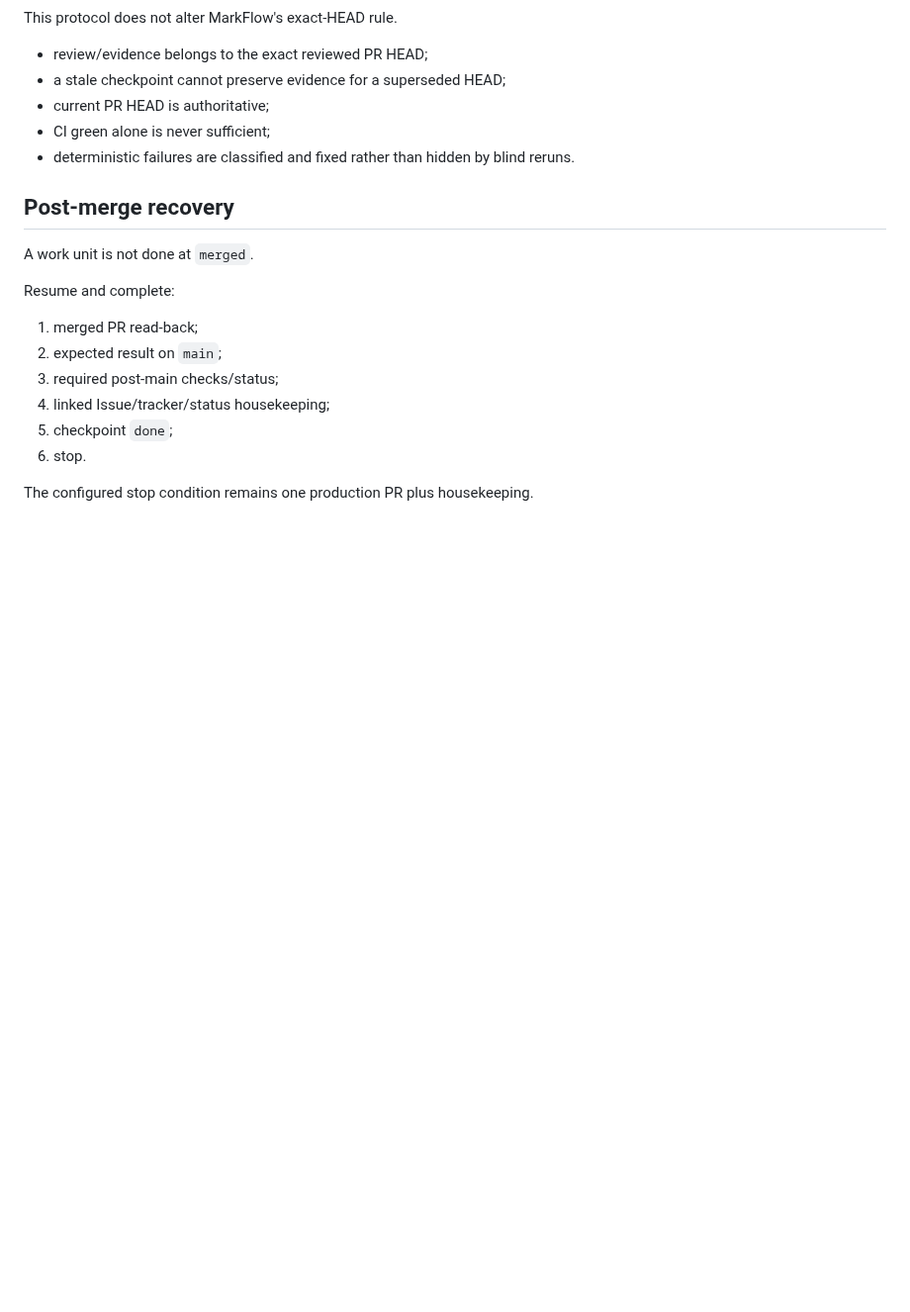
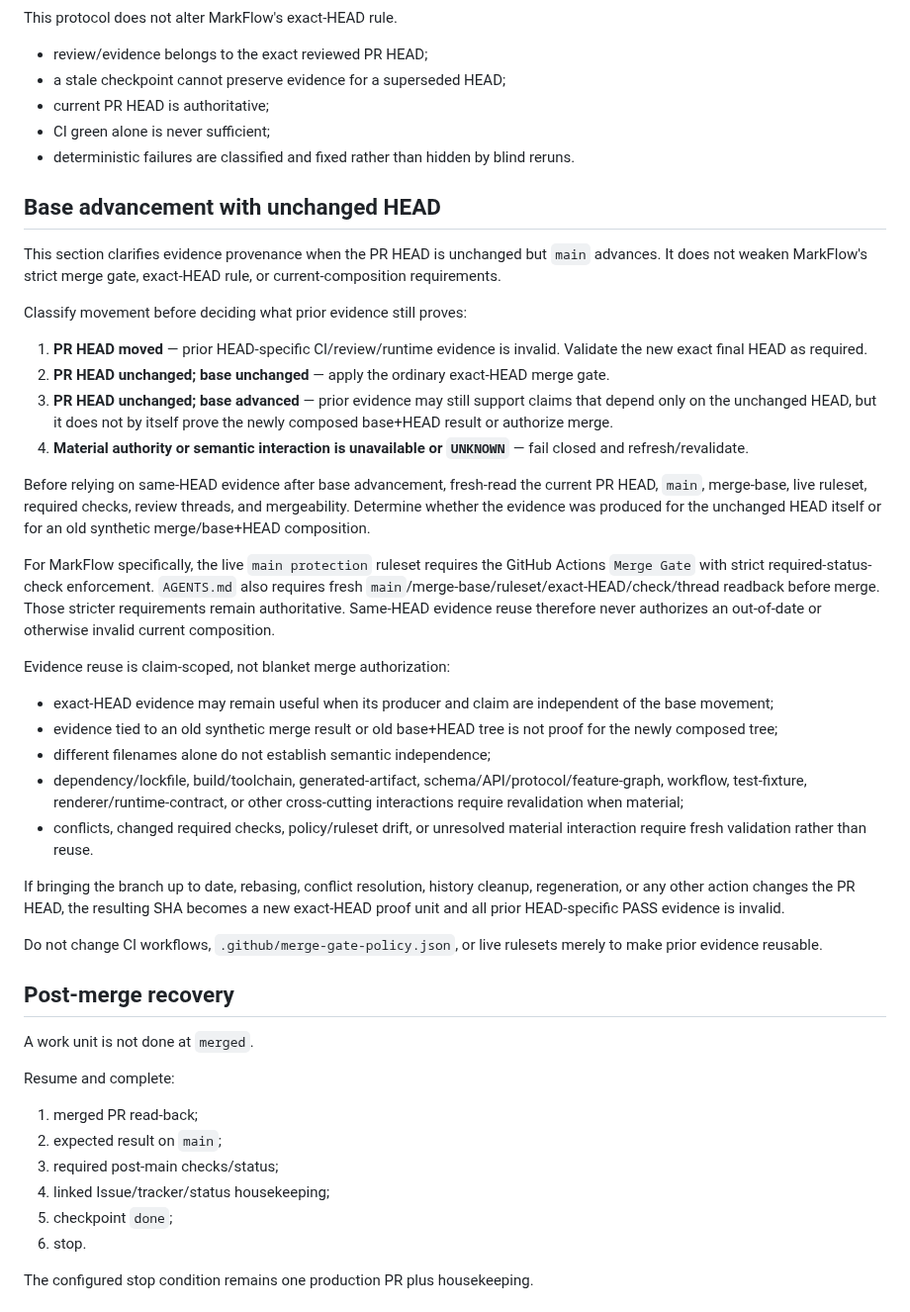
Before and after one commit to luceat-lux-vestra/MarkFlow, a Markdown page: docs/engineering/agent-recovery.md, the part around the change. Shown at 99% size. Drawn GitHub-style; blank space fills up the shorter version.

Commit message:
docs(governance): reconcile same-HEAD evidence after base advancement (#522)

```diff
--- a/docs/engineering/agent-recovery.md
+++ b/docs/engineering/agent-recovery.md
@@ -295,6 +295,33 @@ This protocol does not alter MarkFlow's exact-HEAD rule.
 - CI green alone is never sufficient;
 - deterministic failures are classified and fixed rather than hidden by blind reruns.
 
+## Base advancement with unchanged HEAD
+
+This section clarifies evidence provenance when the PR HEAD is unchanged but `main` advances. It does not weaken MarkFlow's strict merge gate, exact-HEAD rule, or current-composition requirements.
+
+Classify movement before deciding what prior evidence still proves:
+
+1. **PR HEAD moved** — prior HEAD-specific CI/review/runtime evidence is invalid. Validate the new exact final HEAD as required.
+2. **PR HEAD unchanged; base unchanged** — apply the ordinary exact-HEAD merge gate.
+3. **PR HEAD unchanged; base advanced** — prior evidence may still support claims that depend only on the unchanged HEAD, but it does not by itself prove the newly composed base+HEAD result or authorize merge.
+4. **Material authority or semantic interaction is unavailable or `UNKNOWN`** — fail closed and refresh/revalidate.
+
+Before relying on same-HEAD evidence after base advancement, fresh-read the current PR HEAD, `main`, merge-base, live ruleset, required checks, review threads, and mergeability. Determine whether the evidence was produced for the unchanged HEAD itself or for an old synthetic merge/base+HEAD composition.
+
+For MarkFlow specifically, the live `main protection` ruleset requires the GitHub Actions `Merge Gate` with strict required-status-check enforcement. `AGENTS.md` also requires fresh `main`/merge-base/ruleset/exact-HEAD/check/thread readback before merge. Those stricter requirements remain authoritative. Same-HEAD evidence reuse therefore never authorizes an out-of-date or otherwise invalid current composition.
+
+Evidence reuse is claim-scoped, not blanket merge authorization:
+
+- exact-HEAD evidence may remain useful when its producer and claim are independent of the base movement;
+- evidence tied to an old synthetic merge result or old base+HEAD tree is not proof for the newly composed tree;
+- different filenames alone do not establish semantic independence;
+- dependency/lockfile, build/toolchain, generated-artifact, schema/API/protocol/feature-graph, workflow, test-fixture, renderer/runtime-contract, or other cross-cutting interactions require revalidation when material;
+- conflicts, changed required checks, policy/ruleset drift, or unresolved material interaction require fresh validation rather than reuse.
+
+If bringing the branch up to date, rebasing, conflict resolution, history cleanup, regeneration, or any other action changes the PR HEAD, the resulting SHA becomes a new exact-HEAD proof unit and all prior HEAD-specific PASS evidence is invalid.
+
+Do not change CI workflows, `.github/merge-gate-policy.json`, or live rulesets merely to make prior evidence reusable.
+
 ## Post-merge recovery
 
 A work unit is not done at `merged`.
```
